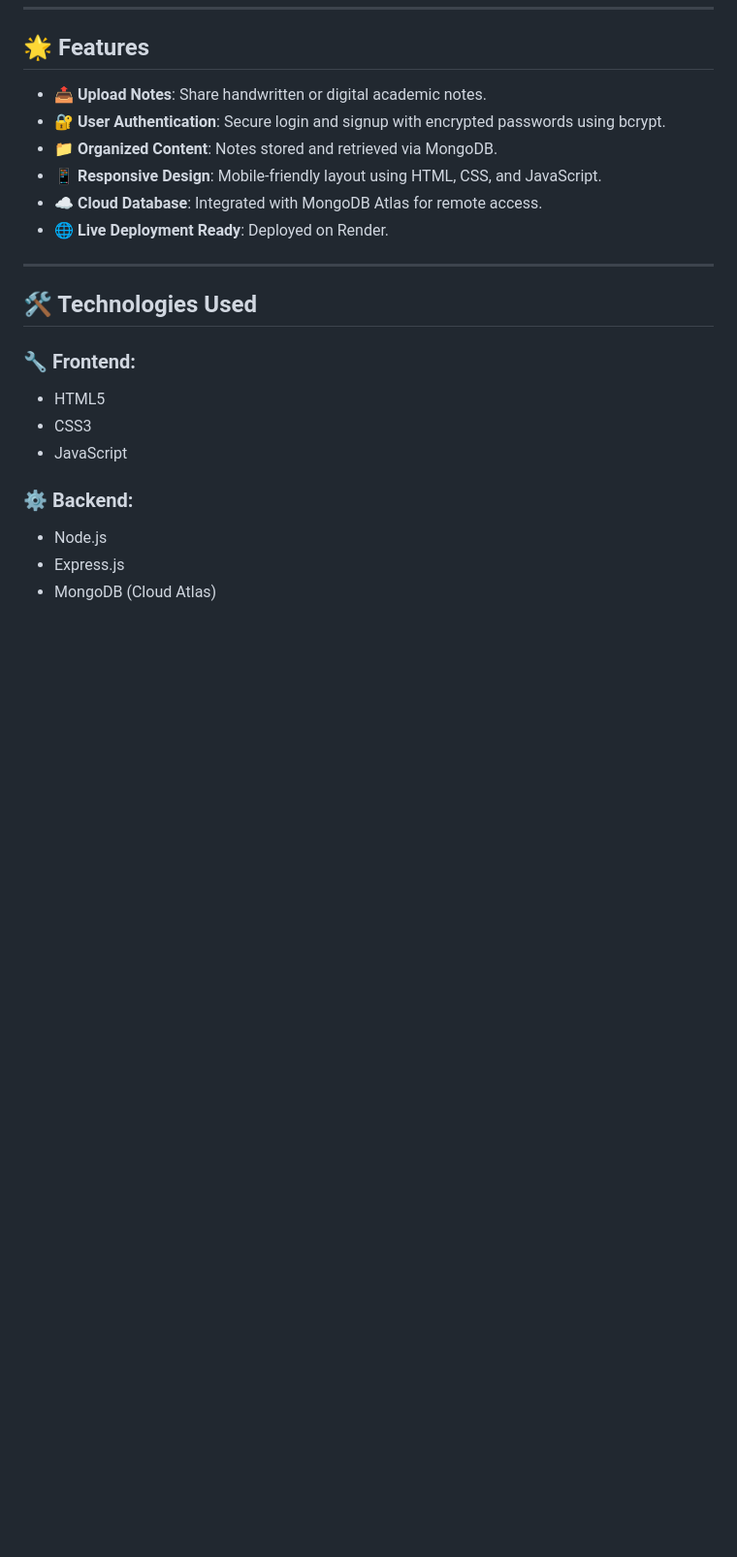
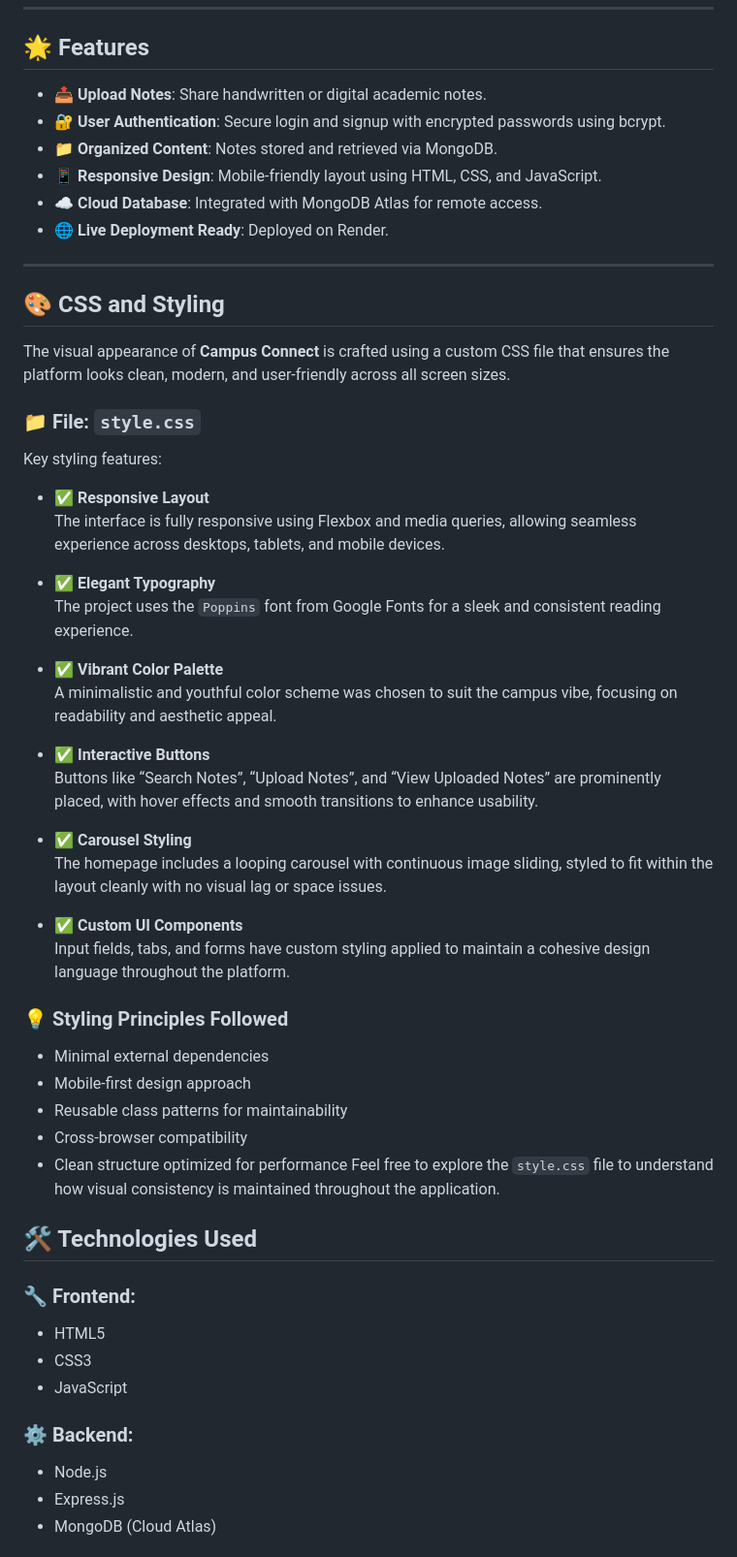
Before and after one commit to keerthana777z/Campus-connect-, a Markdown page: README.md, the part around the change. Shown at 97% size. Rendered like a GitHub page; blank space fills up the shorter version.

```diff
--- a/README.md
+++ b/README.md
@@ -14,6 +14,41 @@
 - 🌐 **Live Deployment Ready**: Deployed on Render.
 
 ---
+## 🎨 CSS and Styling
+
+The visual appearance of **Campus Connect** is crafted using a custom CSS file that ensures the platform looks clean, modern, and user-friendly across all screen sizes.
+
+### 📁 File: `style.css`
+
+Key styling features:
+
+- ✅ **Responsive Layout**
+  The interface is fully responsive using Flexbox and media queries, allowing seamless experience across desktops, tablets, and mobile devices.
+
+- ✅ **Elegant Typography**
+  The project uses the `Poppins` font from Google Fonts for a sleek and consistent reading experience.
+
+- ✅ **Vibrant Color Palette**
+  A minimalistic and youthful color scheme was chosen to suit the campus vibe, focusing on readability and aesthetic appeal.
+
+- ✅ **Interactive Buttons**
+  Buttons like “Search Notes”, “Upload Notes”, and “View Uploaded Notes” are prominently placed, with hover effects and smooth transitions to enhance usability.
+
+- ✅ **Carousel Styling**
+  The homepage includes a looping carousel with continuous image sliding, styled to fit within the layout cleanly with no visual lag or space issues.
+
+- ✅ **Custom UI Components**
+  Input fields, tabs, and forms have custom styling applied to maintain a cohesive design language throughout the platform.
+
+### 💡 Styling Principles Followed
+
+- Minimal external dependencies
+- Mobile-first design approach
+- Reusable class patterns for maintainability
+- Cross-browser compatibility
+- Clean structure optimized for performance
+Feel free to explore the `style.css` file to understand how visual consistency is maintained throughout the application.
+
 
 ## 🛠️ Technologies Used
 
```
